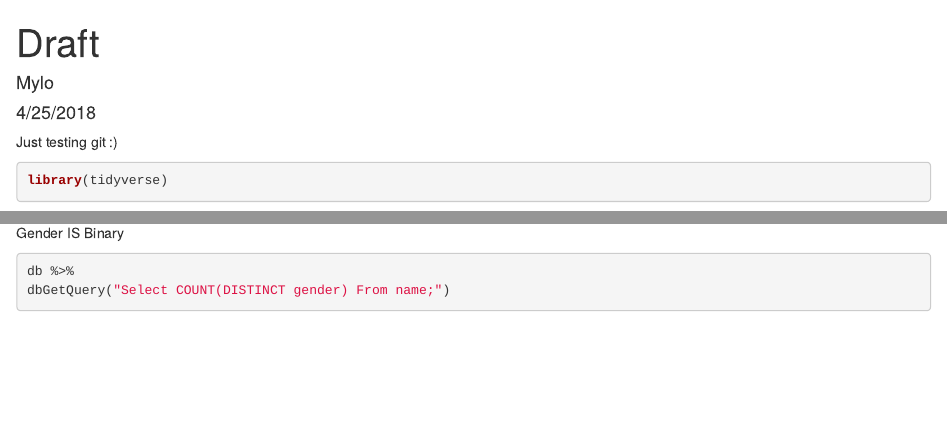
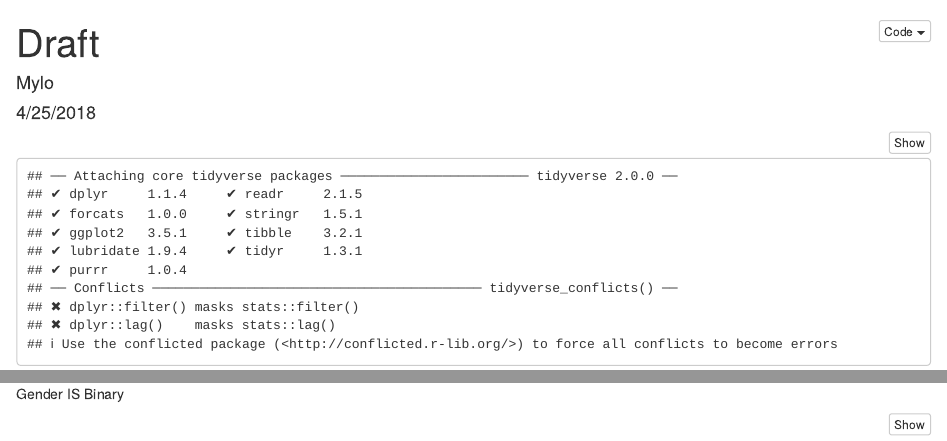
Before and after one commit to nashshaba/MiniProject4, an R Markdown document (Mini-Project-4.Rmd): the page in a window 1100 px wide, from its top, and a second part further down, joined at a grey line. Rendered offline with R 4.5, knitr and Pandoc, with nearby package versions; some code elsewhere in the file could not run offline.

Commit message:
Code Folding

````diff
--- a/Mini-Project-4.Rmd
+++ b/Mini-Project-4.Rmd
@@ -2,10 +2,11 @@
 title: "Draft"
 author: "Mylo"
 date: "4/25/2018"
-output: html_document
+output:
+  html_document:
+    code_folding: hide
 ---
 
-Just testing git :)
 ```{r}
 library(tidyverse)
 library(mdsr)
````
Also changed, not shown: Mini-Project-4.Rmd (3 more changed lines).
